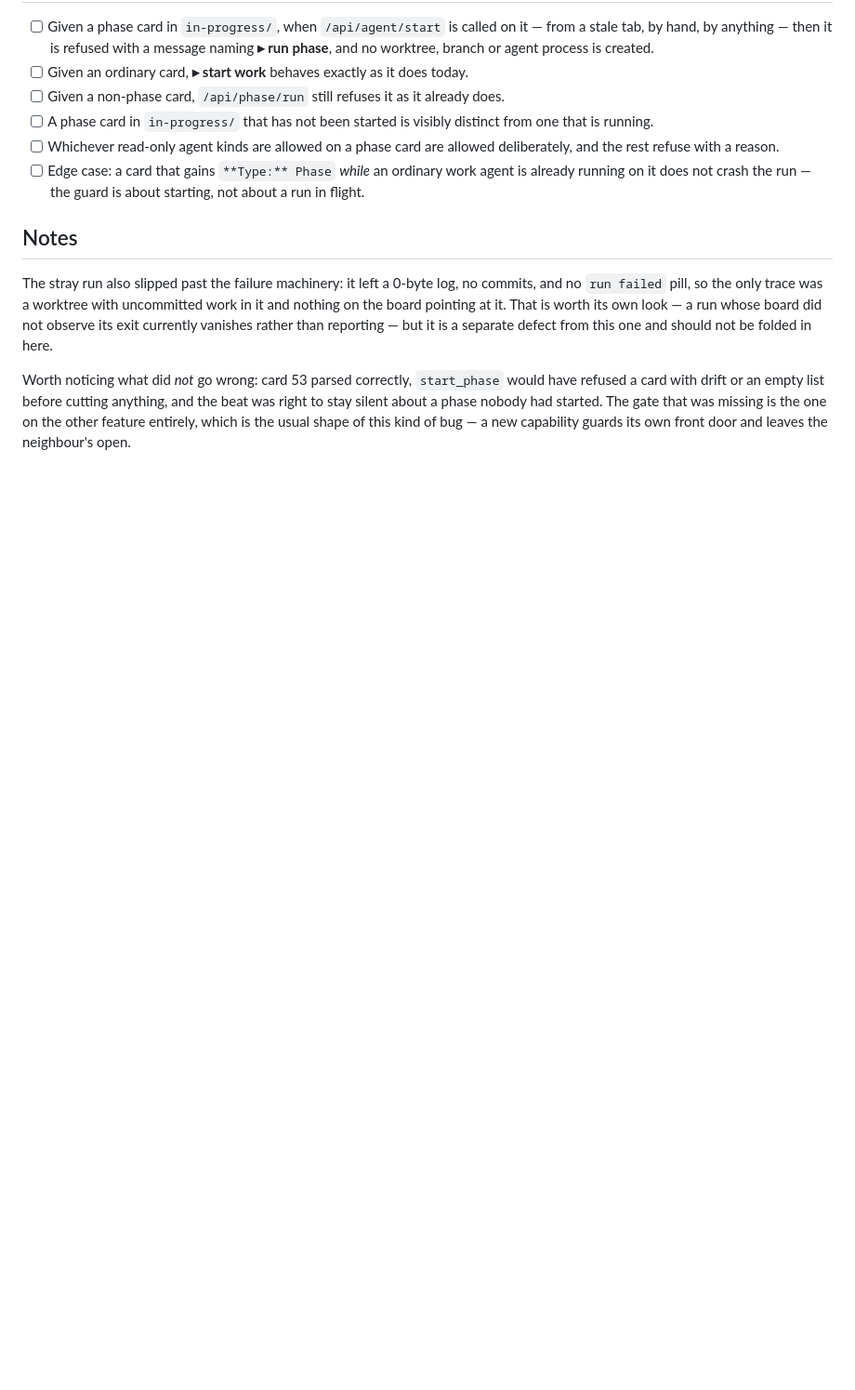
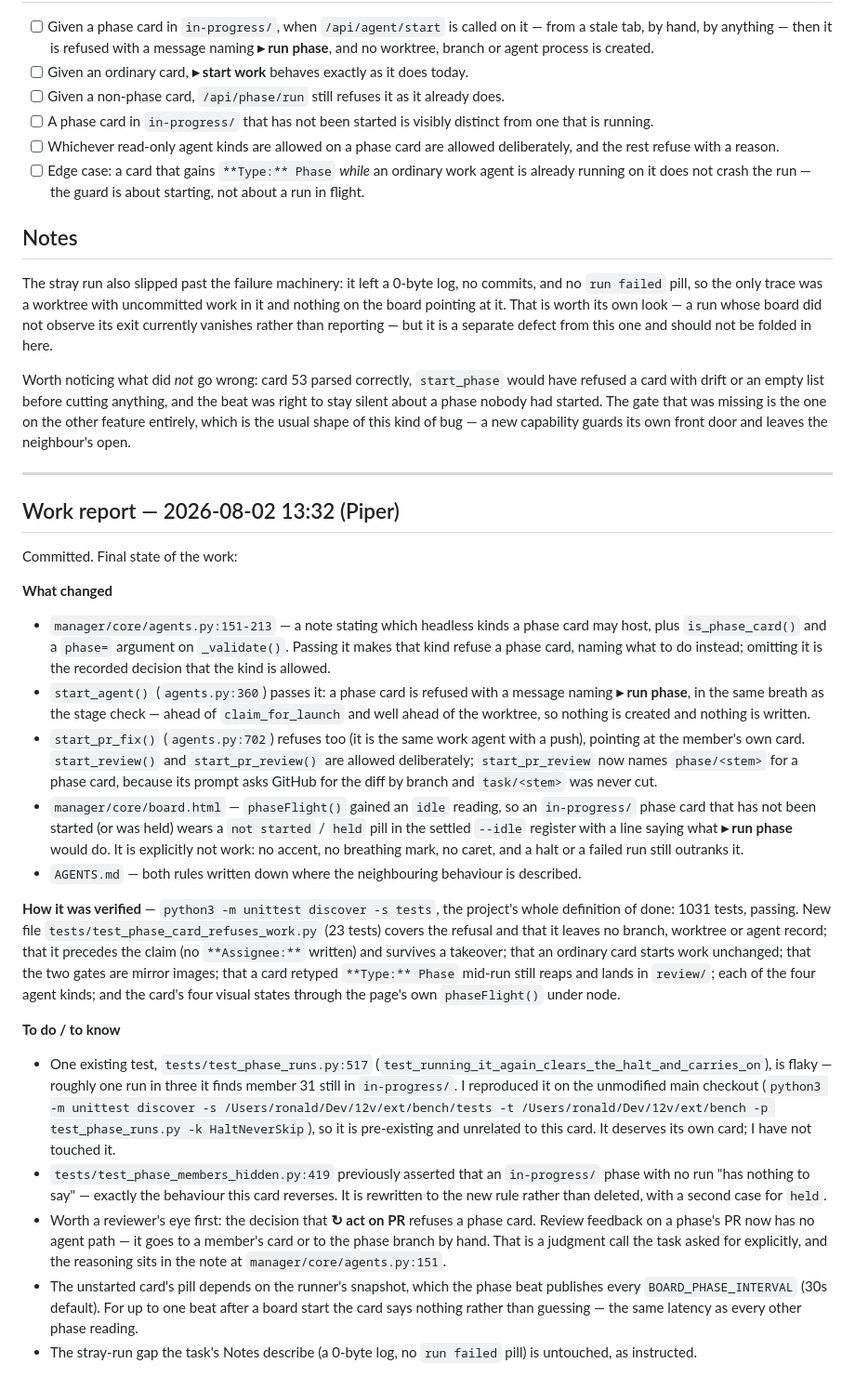
Before and after one commit to 12vectors/bench, a Markdown page: tasks/in-progress/54-a-work-agent-must-refuse-a-phase-card.md, the part around the change. Shown at 93% size. Drawn GitHub-style; blank space fills up the shorter version.

Commit message:
board: 54 Work report filed (istos)

```diff
--- a/tasks/in-progress/54-a-work-agent-must-refuse-a-phase-card.md
+++ b/tasks/in-progress/54-a-work-agent-must-refuse-a-phase-card.md
@@ -117,3 +117,28 @@ phase nobody had started. The gate that was missing is the one on the
 other feature entirely, which is the usual shape of this kind of bug —
 a new capability guards its own front door and leaves the neighbour's
 open.
+
+
+---
+
+## Work report — 2026-08-02 13:32 (Piper)
+
+Committed. Final state of the work:
+
+**What changed**
+
+- `manager/core/agents.py:151-213` — a note stating which headless kinds a phase card may host, plus `is_phase_card()` and a `phase=` argument on `_validate()`. Passing it makes that kind refuse a phase card, naming what to do instead; omitting it is the recorded decision that the kind is allowed.
+- `start_agent()` (`agents.py:360`) passes it: a phase card is refused with a message naming **▸ run phase**, in the same breath as the stage check — ahead of `claim_for_launch` and well ahead of the worktree, so nothing is created and nothing is written.
+- `start_pr_fix()` (`agents.py:702`) refuses too (it is the same work agent with a push), pointing at the member's own card. `start_review()` and `start_pr_review()` are allowed deliberately; `start_pr_review` now names `phase/<stem>` for a phase card, because its prompt asks GitHub for the diff by branch and `task/<stem>` was never cut.
+- `manager/core/board.html` — `phaseFlight()` gained an `idle` reading, so an `in-progress/` phase card that has not been started (or was held) wears a `not started` / `held` pill in the settled `--idle` register with a line saying what **▸ run phase** would do. It is explicitly not work: no accent, no breathing mark, no caret, and a halt or a failed run still outranks it.
+- `AGENTS.md` — both rules written down where the neighbouring behaviour is described.
+
+**How it was verified** — `python3 -m unittest discover -s tests`, the project's whole definition of done: 1031 tests, passing. New file `tests/test_phase_card_refuses_work.py` (23 tests) covers the refusal and that it leaves no branch, worktree or agent record; that it precedes the claim (no `**Assignee:**` written) and survives a takeover; that an ordinary card starts work unchanged; that the two gates are mirror images; that a card retyped `**Type:** Phase` mid-run still reaps and lands in `review/`; each of the four agent kinds; and the card's four visual states through the page's own `phaseFlight()` under node.
+
+**To do / to know**
+
+- One existing test, `tests/test_phase_runs.py:517` (`test_running_it_again_clears_the_halt_and_carries_on`), is flaky — roughly one run in three it finds member 31 still in `in-progress/`. I reproduced it on the unmodified main checkout (`python3 -m unittest discover -s /Users/ronald/Dev/12v/ext/bench/tests -t /Users/ronald/Dev/12v/ext/bench -p test_phase_runs.py -k HaltNeverSkip`), so it is pre-existing and unrelated to this card. It deserves its own card; I have not touched it.
+- `tests/test_phase_members_hidden.py:419` previously asserted that an `in-progress/` phase with no run "has nothing to say" — exactly the behaviour this card reverses. It is rewritten to the new rule rather than deleted, with a second case for `held`.
+- Worth a reviewer's eye first: the decision that **↻ act on PR** refuses a phase card. Review feedback on a phase's PR now has no agent path — it goes to a member's card or to the phase branch by hand. That is a judgment call the task asked for explicitly, and the reasoning sits in the note at `manager/core/agents.py:151`.
+- The unstarted card's pill depends on the runner's snapshot, which the phase beat publishes every `BOARD_PHASE_INTERVAL` (30s default). For up to one beat after a board start the card says nothing rather than guessing — the same latency as every other phase reading.
+- The stray-run gap the task's Notes describe (a 0-byte log, no `run failed` pill) is untouched, as instructed.
```
